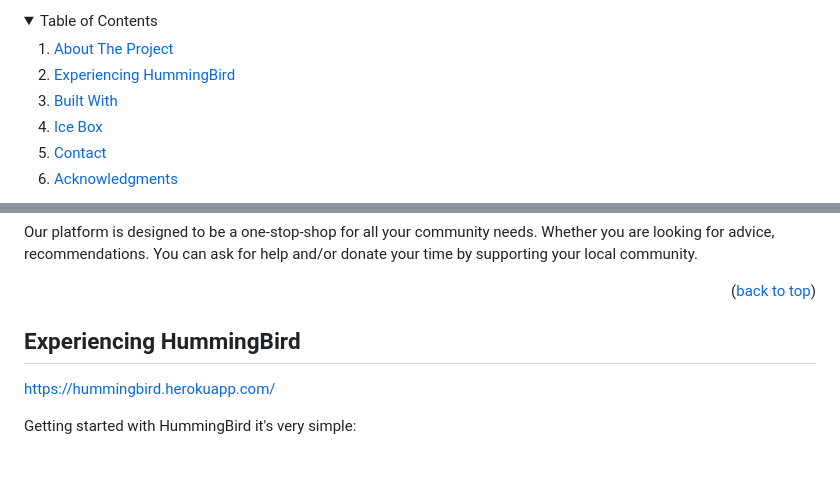
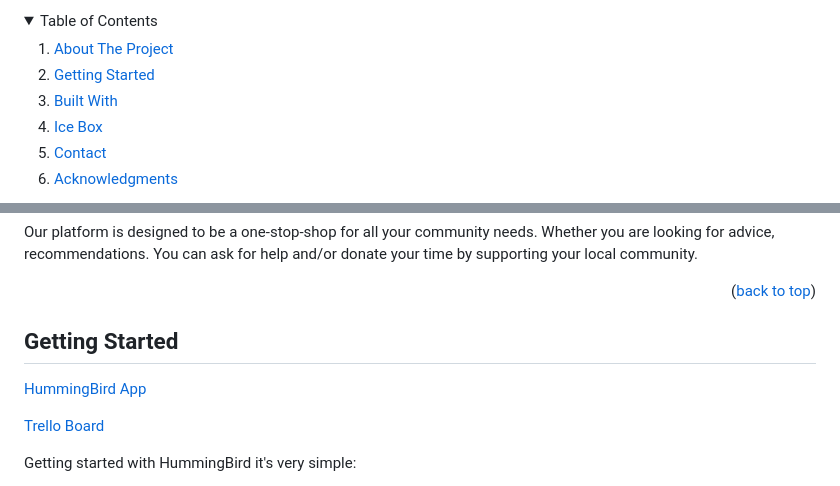
Before and after one commit to Rrantisi/humming-bird, a Markdown page: README.md, 2 parts joined by grey strips. GitHub-like rendering; folded sections open; blank space fills up the shorter version.

```diff
--- a/README.md
+++ b/README.md
@@ -19,7 +19,7 @@
   <summary>Table of Contents</summary>
   <ol>
     <li><a href="#about-the-project">About The Project</a>
-    <li><a href="#experiencing">Experiencing HummingBird</a></li>
+    <li><a href="#getting-started">Getting Started</a></li>
     <li><a href="#built-with">Built With</a></li>
     <li><a href="#icebox">Ice Box</a></li>
     <li><a href="#contact">Contact</a></li>
@@ -44,9 +44,11 @@ Our platform is designed to be a one-stop-shop for all your community needs. Wh
 
 <p align="right">(<a href="#top">back to top</a>)</p>
 
-## Experiencing HummingBird
+## Getting Started
 
-https://hummingbird.herokuapp.com/
+[HummingBird App](https://hummingbird.herokuapp.com/)
+
+[Trello Board](https://trello.com/b/BzHNKAK2/sei-project-2-hummingbird)
 
 Getting started with HummingBird it's very simple:
 
```
